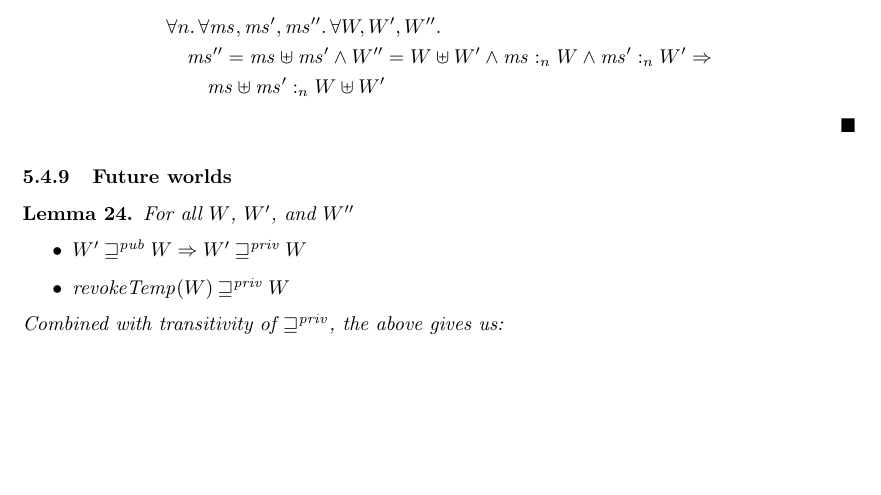
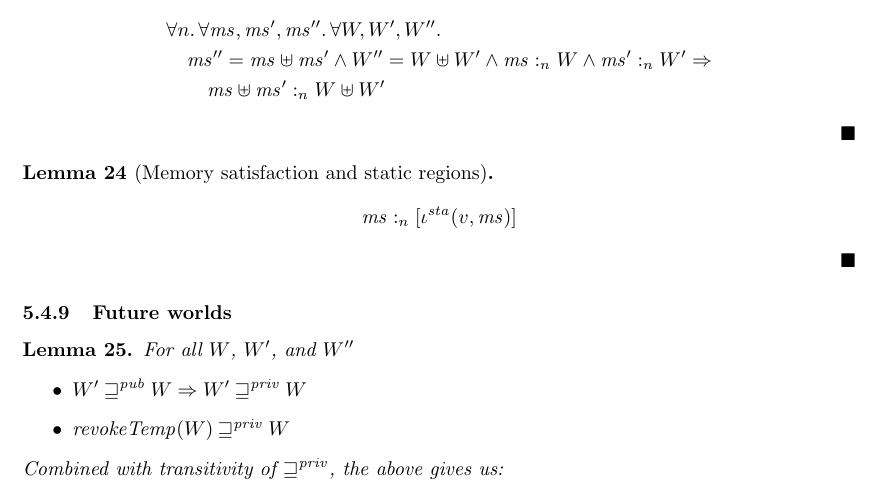
Before and after one commit to dominiquedevriese/capability-machine-reasoning-on-paper, a LaTeX document (local-capability-machine.tex): part of page 60 of 65, cut so that both start at the same text, the shorter picture padded with empty space. Compiled offline with pdfLaTeX.

Commit message:
added lemma for memory satisfaction of static region

```diff
--- a/local-capability-machine.tex
+++ b/local-capability-machine.tex
@@ -4014,6 +4014,13 @@ We expect the following lemmas to hold true:
   \end{align*}
 \end{lemma}
 
+\begin{lemma}[Memory satisfaction and static regions]
+  \label{lem:mem-sat-static}
+  \[
+    \memSat{\ms}{[\iota^\sta(v,\ms)]}
+  \]
+\end{lemma}
+
 \subsubsection{Future worlds}
 \begin{lemma}
   For all $W$, $W'$, and $W''$
```
